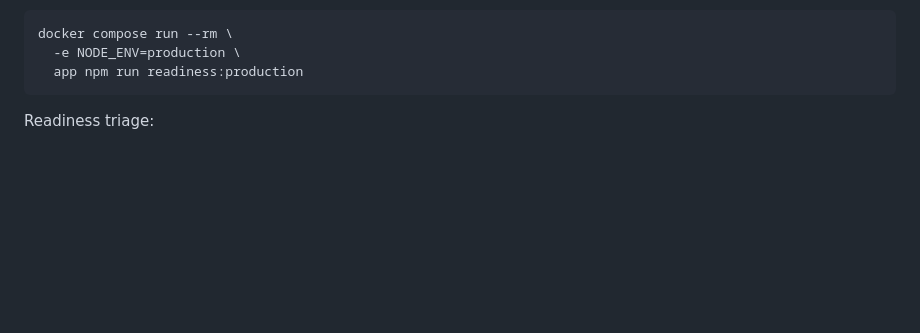
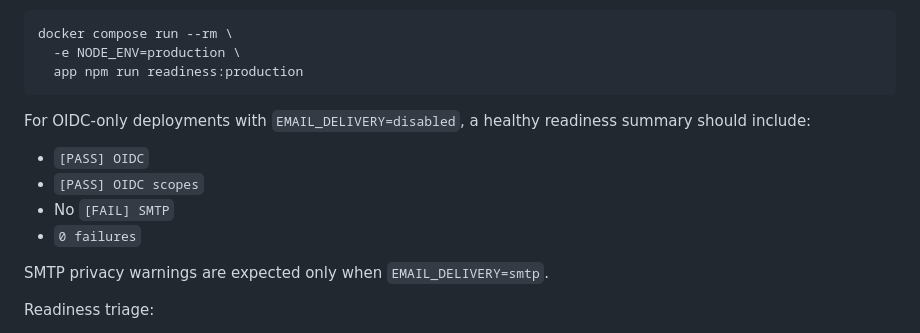
Before and after one commit to hkcmi/UniAnon, a Markdown page: DEPLOYMENT.md, the part around the change. Drawn GitHub-style; blank space fills up the shorter version.

Commit message:
Document OIDC readiness summary

````diff
--- a/DEPLOYMENT.md
+++ b/DEPLOYMENT.md
@@ -191,6 +191,15 @@ docker compose run --rm \
   -e NODE_ENV=production \
   app npm run readiness:production
 ```
+
+For OIDC-only deployments with `EMAIL_DELIVERY=disabled`, a healthy readiness summary should include:
+
+- `[PASS] OIDC`
+- `[PASS] OIDC scopes`
+- No `[FAIL] SMTP`
+- `0 failures`
+
+SMTP privacy warnings are expected only when `EMAIL_DELIVERY=smtp`.
 
 Readiness triage:
 
````
Also changed, not shown: DEVELOPMENT_PLAN.md (+5 -4 lines).
